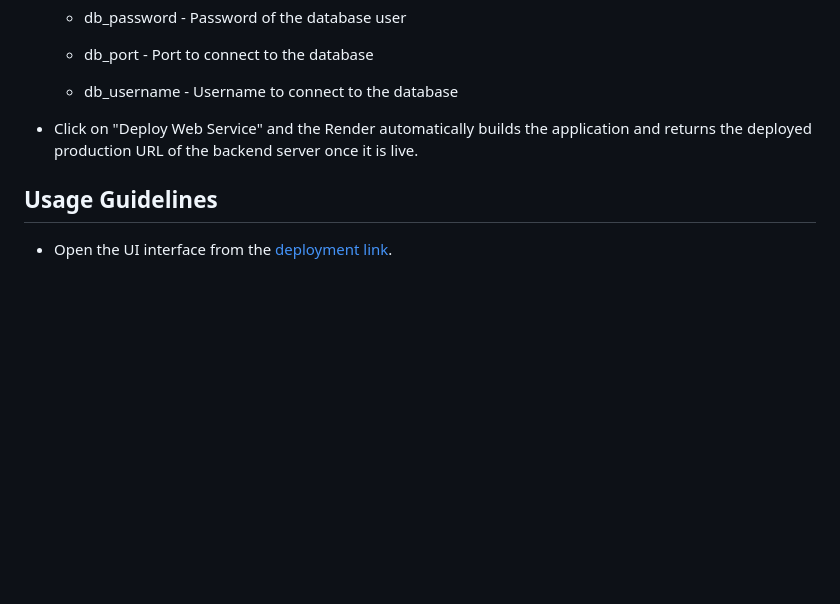
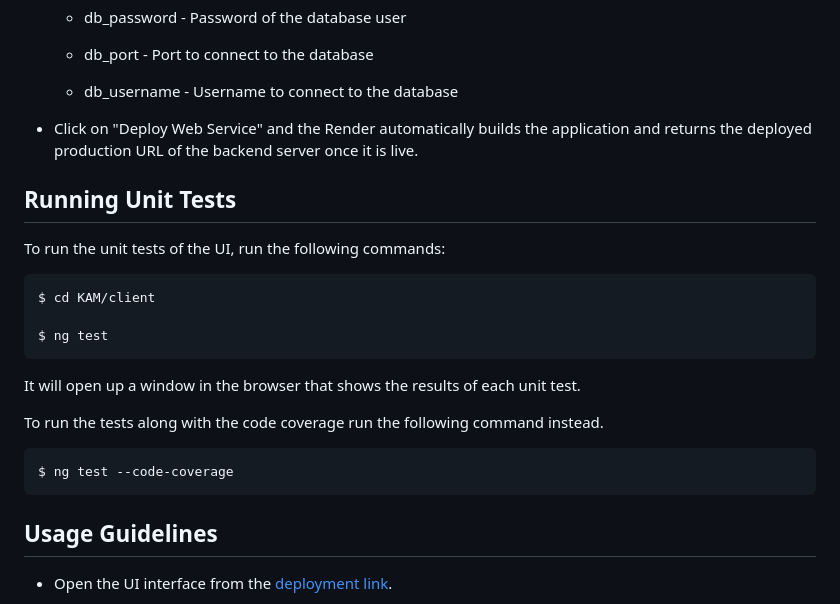
Before and after one commit to Yagneshv1/KAM, a Markdown page: README.md, the part around the change. Drawn GitHub-style; blank space fills up the shorter version.

Commit message:
Add unit testing UI

```diff
--- a/README.md
+++ b/README.md
@@ -103,6 +103,21 @@ Deployed Application Link - https://kam-app-git-master-yagneshs-projects-baecd0b
 - Click on "Deploy Web Service" and the Render automatically builds the application and returns the deployed production URL of the backend server once it is live.
 
 
+## Running Unit Tests
+
+To run the unit tests of the UI, run the following commands:
+
+    $ cd KAM/client
+
+    $ ng test
+
+It will open up a window in the browser that shows the results of each unit test.
+
+To run the tests along with the code coverage run the following command instead.
+
+    $ ng test --code-coverage
+
+
 ## Usage Guidelines
 
 - Open the UI interface from the [deployment link](https://kam-app-git-master-yagneshs-projects-baecd0b4.vercel.app).
```
